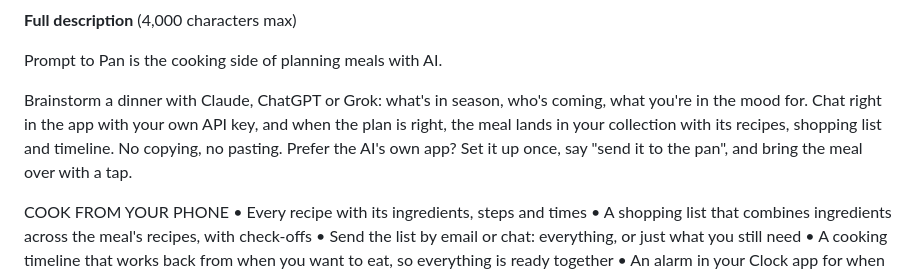
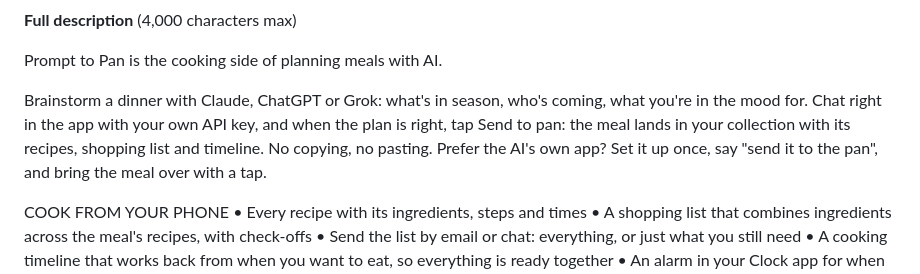
Before and after one commit to jimbo-yo/MealkeeperAndroid, a Markdown page: store/listing.md, the part around the change. Rendered like a GitHub page.

Commit message:
Mention Send to pan in the store description
Co-Authored-By: Claude Opus 5.5 <noreply@anthropic.com>

```diff
--- a/store/listing.md
+++ b/store/listing.md
@@ -16,7 +16,7 @@ Plan meals with Claude, ChatGPT or Grok, then cook from recipes and timelines.
 
 Prompt to Pan is the cooking side of planning meals with AI.
 
-Brainstorm a dinner with Claude, ChatGPT or Grok: what's in season, who's coming, what you're in the mood for. Chat right in the app with your own API key, and when the plan is right, the meal lands in your collection with its recipes, shopping list and timeline. No copying, no pasting. Prefer the AI's own app? Set it up once, say "send it to the pan", and bring the meal over with a tap.
+Brainstorm a dinner with Claude, ChatGPT or Grok: what's in season, who's coming, what you're in the mood for. Chat right in the app with your own API key, and when the plan is right, tap Send to pan: the meal lands in your collection with its recipes, shopping list and timeline. No copying, no pasting. Prefer the AI's own app? Set it up once, say "send it to the pan", and bring the meal over with a tap.
 
 COOK FROM YOUR PHONE
 • Every recipe with its ingredients, steps and times
```
